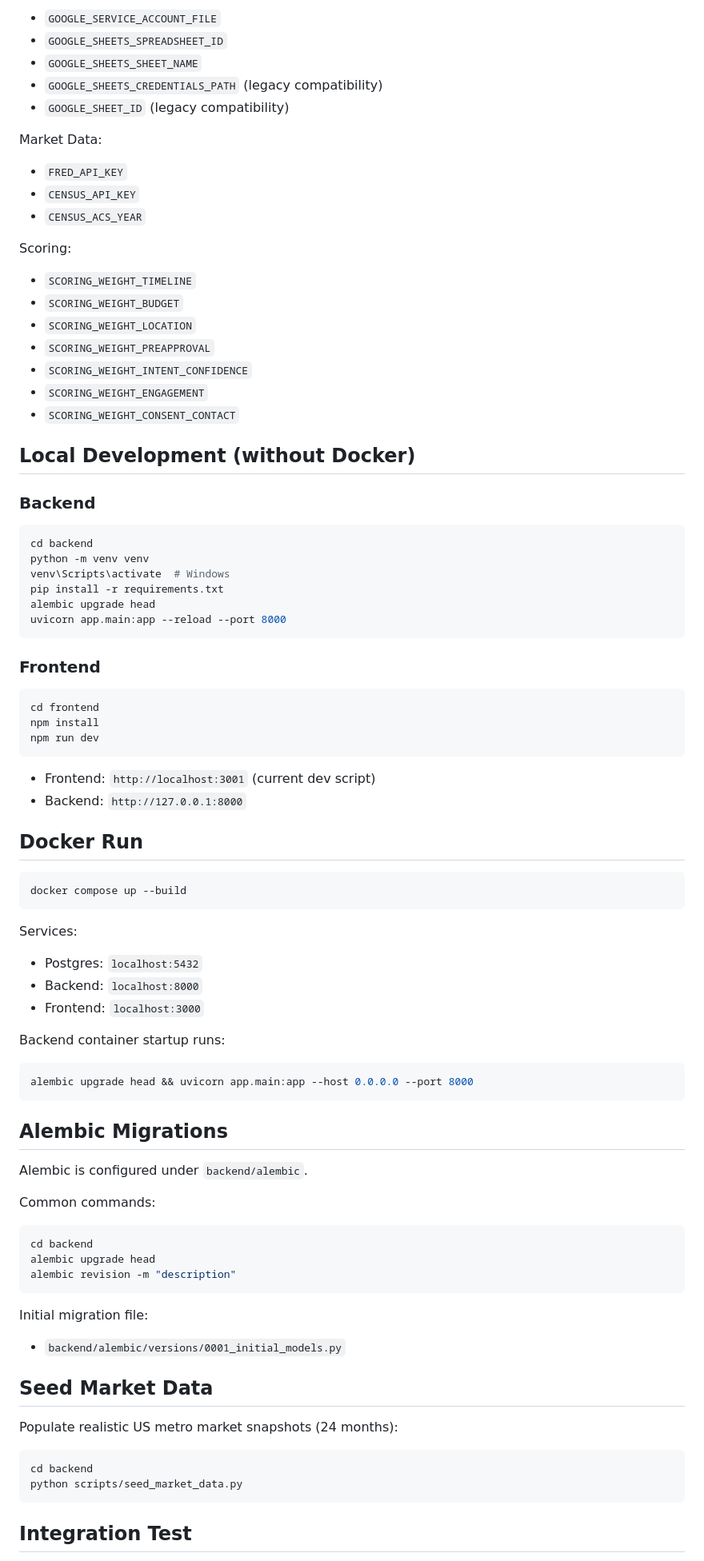
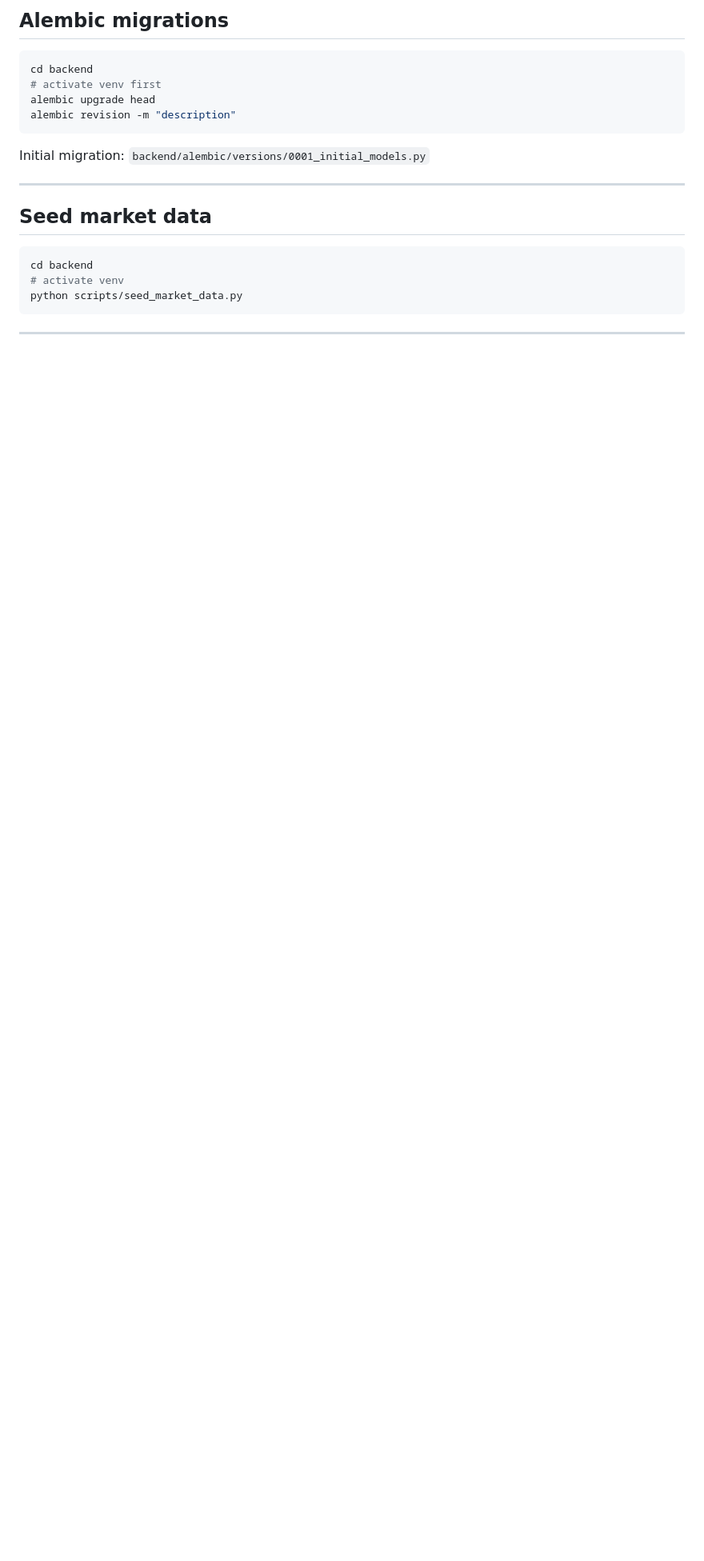
Before and after one commit to intoxic9/real-estate-ai, a Markdown page: README.md, the part around one of its changes. Shown at 80% size. Drawn GitHub-style; blank space fills up the shorter version.

````diff
--- a/README.md
+++ b/README.md
@@ -70,92 +224,24 @@ Sheets:
 
-- `GOOGLE_SERVICE_ACCOUNT_FILE`
-- `GOOGLE_SHEETS_SPREADSHEET_ID`
-- `GOOGLE_SHEETS_SHEET_NAME`
-- `GOOGLE_SHEETS_CREDENTIALS_PATH` (legacy compatibility)
-- `GOOGLE_SHEET_ID` (legacy compatibility)
-
-Market Data:
-
-- `FRED_API_KEY`
-- `CENSUS_API_KEY`
-- `CENSUS_ACS_YEAR`
-
-Scoring:
-
-- `SCORING_WEIGHT_TIMELINE`
-- `SCORING_WEIGHT_BUDGET`
-- `SCORING_WEIGHT_LOCATION`
-- `SCORING_WEIGHT_PREAPPROVAL`
-- `SCORING_WEIGHT_INTENT_CONFIDENCE`
-- `SCORING_WEIGHT_ENGAGEMENT`
-- `SCORING_WEIGHT_CONSENT_CONTACT`
-
-## Local Development (without Docker)
-
-### Backend
+## Alembic migrations
 
 ```bash
 cd backend
-python -m venv venv
-venv\Scripts\activate  # Windows
-pip install -r requirements.txt
-alembic upgrade head
-uvicorn app.main:app --reload --port 8000
-```
-
-### Frontend
-
-```bash
-cd frontend
-npm install
-npm run dev
-```
-
-- Frontend: `http://localhost:3001` (current dev script)
-- Backend: `http://127.0.0.1:8000`
-
-## Docker Run
-
-```bash
-docker compose up --build
-```
-
-Services:
-
-- Postgres: `localhost:5432`
-- Backend: `localhost:8000`
-- Frontend: `localhost:3000`
-
-Backend container startup runs:
-
-```bash
-alembic upgrade head && uvicorn app.main:app --host 0.0.0.0 --port 8000
-```
-
-## Alembic Migrations
-
-Alembic is configured under `backend/alembic`.
-
-Common commands:
-
-```bash
-cd backend
+# activate venv first
 alembic upgrade head
 alembic revision -m "description"
 ```
 
-Initial migration file:
+Initial migration: `backend/alembic/versions/0001_initial_models.py`
 
-- `backend/alembic/versions/0001_initial_models.py`
+---
 
-## Seed Market Data
-
-Populate realistic US metro market snapshots (24 months):
+## Seed market data
 
 ```bash
 cd backend
+# activate venv
 python scripts/seed_market_data.py
 ```
 
-## Integration Test
+---
 
````
Also changed, not shown: other parts of README.md (+203 -77 lines).
